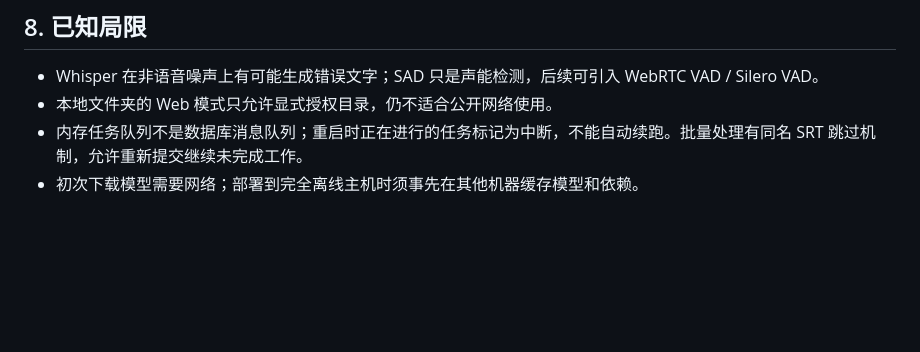
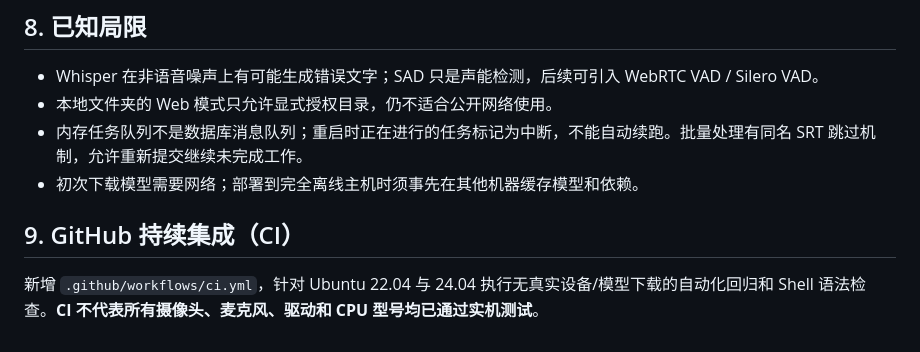
Before and after one commit to 1998x-stack/whisper-local-kit, a Markdown page: docs/DEPLOY_UBUNTU.md, the part around the change. Drawn GitHub-style; blank space fills up the shorter version.

Commit message:
docs: document Ubuntu CI scope and portable deployment tests

```diff
--- a/docs/DEPLOY_UBUNTU.md
+++ b/docs/DEPLOY_UBUNTU.md
@@ -132,3 +132,7 @@ systemctl --user start whisper-local.service
 - 本地文件夹的 Web 模式只允许显式授权目录，仍不适合公开网络使用。
 - 内存任务队列不是数据库消息队列；重启时正在进行的任务标记为中断，不能自动续跑。批量处理有同名 SRT 跳过机制，允许重新提交继续未完成工作。
 - 初次下载模型需要网络；部署到完全离线主机时须事先在其他机器缓存模型和依赖。
+
+## 9. GitHub 持续集成（CI）
+
+新增 `.github/workflows/ci.yml`，针对 Ubuntu 22.04 与 24.04 执行无真实设备/模型下载的自动化回归和 Shell 语法检查。**CI 不代表所有摄像头、麦克风、驱动和 CPU 型号均已通过实机测试**。
```
